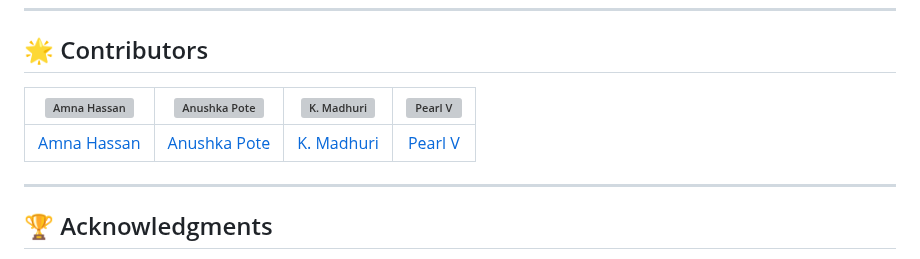
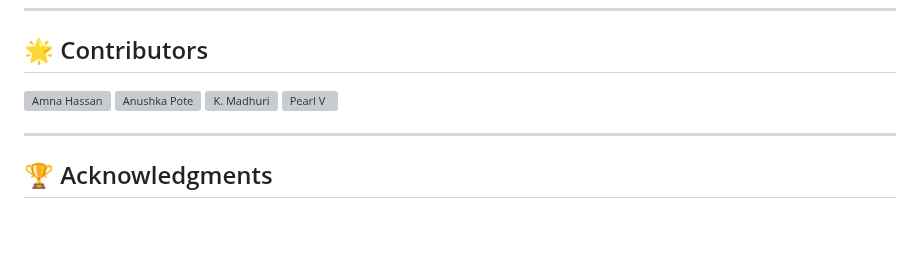
Before and after one commit to Amna-Hassan04/Serenity-Guide, a Markdown page: README.md, the part around the change. Rendered like a GitHub page; blank space fills up the shorter version; grey boxes are pictures that could not be loaded.

```diff
--- a/README.md
+++ b/README.md
@@ -61,9 +61,13 @@ To set up SereniFi on your local machine, follow these steps:
 
 ## 🌟 Contributors
 
-| ![Amna Hassan](https://avatars.githubusercontent.com/Amna-Hassan04?s=50) | ![Anushka Pote](https://avatars.githubusercontent.com/Anushka-Pote?s=50) | ![K. Madhuri](https://avatars.githubusercontent.com/pearll12?s=50) | ![Pearl V](https://avatars.githubusercontent.com/madhurik04?s=50) |
-|:--:|:--:|:--:|:--:|
-| [Amna Hassan](https://github.com/Amna-Hassan04) | [Anushka Pote](https://github.com/username2) | [K. Madhuri](https://github.com/username3) | [Pearl V](https://github.com/username4) |
+[![Amna Hassan](https://avatars.githubusercontent.com/Amna-Hassan04?s=50)](https://github.com/Amna-Hassan04)
+[![Anushka Pote](https://avatars.githubusercontent.com/Anushka-Pote?s=50)](https://github.com/username2)
+[![K. Madhuri](https://avatars.githubusercontent.com/pearll12?s=50)](https://github.com/username3)
+[![Pearl V](https://avatars.githubusercontent.com/madhurik04?s=50)](https://github.com/username4)
+
+
+
 
 ---
 
```
